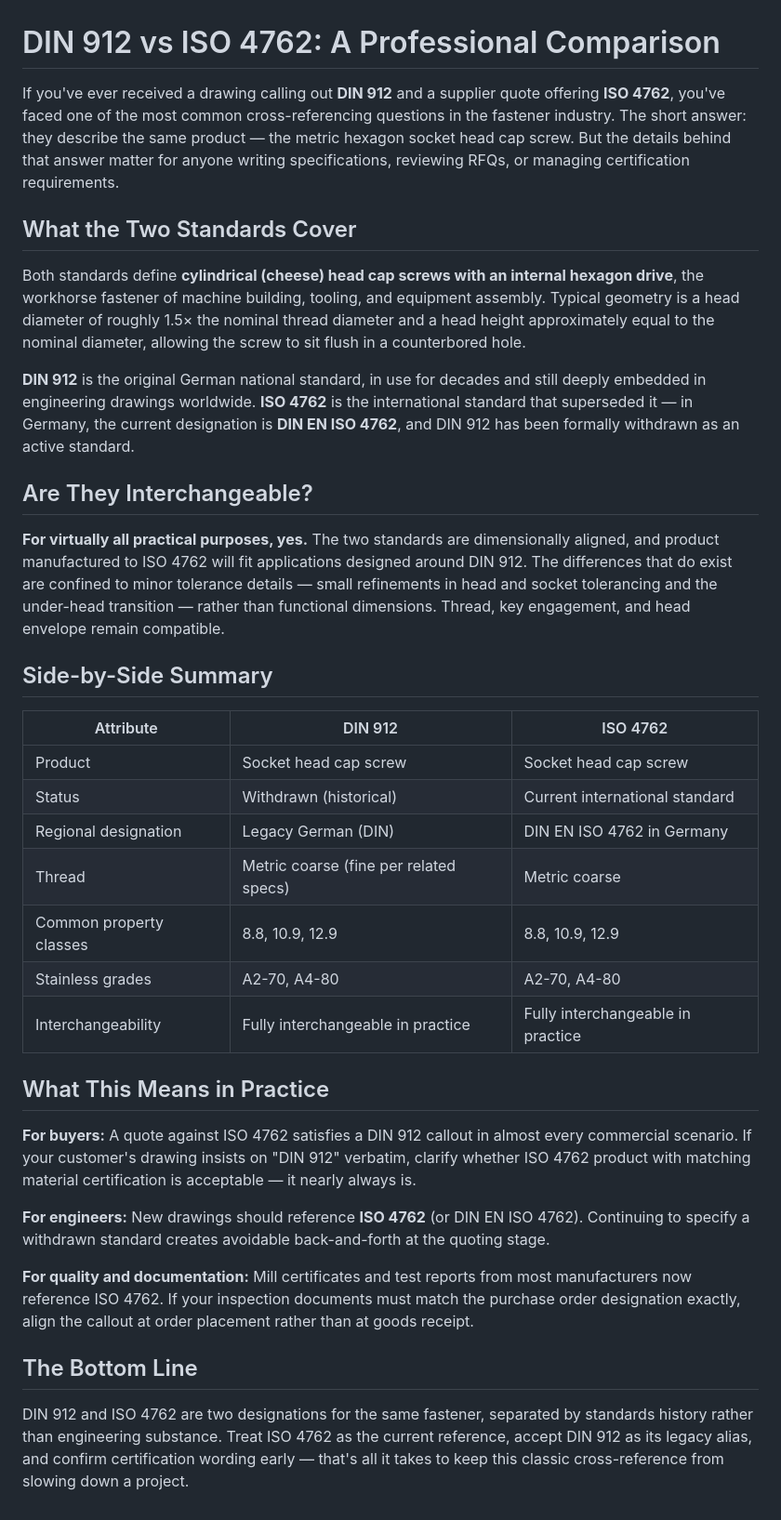
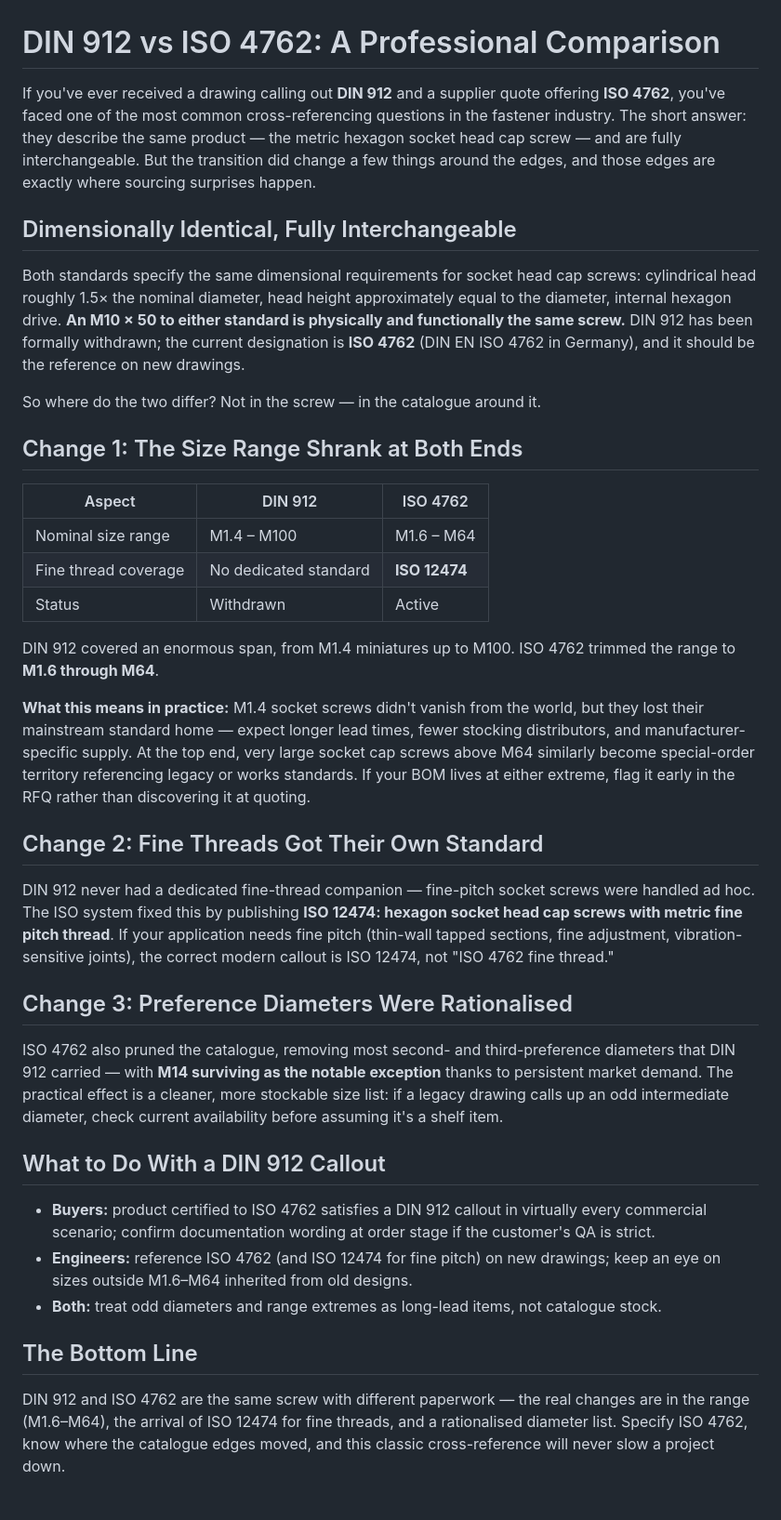
Before and after one commit to normanli33/fastenerinsight-theme, a Markdown page: content/articles/din-912-vs-iso-4762.md, the part around the change. Shown at 93% size. Rendered like a GitHub page.

Commit message:
Add article: DIN 912 vs ISO 4762

```diff
--- a/content/articles/din-912-vs-iso-4762.md
+++ b/content/articles/din-912-vs-iso-4762.md
@@ -1,37 +1,39 @@
 # DIN 912 vs ISO 4762: A Professional Comparison
 
-If you've ever received a drawing calling out **DIN 912** and a supplier quote offering **ISO 4762**, you've faced one of the most common cross-referencing questions in the fastener industry. The short answer: they describe the same product — the metric hexagon socket head cap screw. But the details behind that answer matter for anyone writing specifications, reviewing RFQs, or managing certification requirements.
+If you've ever received a drawing calling out **DIN 912** and a supplier quote offering **ISO 4762**, you've faced one of the most common cross-referencing questions in the fastener industry. The short answer: they describe the same product — the metric hexagon socket head cap screw — and are fully interchangeable. But the transition did change a few things around the edges, and those edges are exactly where sourcing surprises happen.
 
-## What the Two Standards Cover
+## Dimensionally Identical, Fully Interchangeable
 
-Both standards define **cylindrical (cheese) head cap screws with an internal hexagon drive**, the workhorse fastener of machine building, tooling, and equipment assembly. Typical geometry is a head diameter of roughly 1.5× the nominal thread diameter and a head height approximately equal to the nominal diameter, allowing the screw to sit flush in a counterbored hole.
+Both standards specify the same dimensional requirements for socket head cap screws: cylindrical head roughly 1.5× the nominal diameter, head height approximately equal to the diameter, internal hexagon drive. **An M10 × 50 to either standard is physically and functionally the same screw.** DIN 912 has been formally withdrawn; the current designation is **ISO 4762** (DIN EN ISO 4762 in Germany), and it should be the reference on new drawings.
 
-**DIN 912** is the original German national standard, in use for decades and still deeply embedded in engineering drawings worldwide. **ISO 4762** is the international standard that superseded it — in Germany, the current designation is **DIN EN ISO 4762**, and DIN 912 has been formally withdrawn as an active standard.
+So where do the two differ? Not in the screw — in the catalogue around it.
 
-## Are They Interchangeable?
+## Change 1: The Size Range Shrank at Both Ends
 
-**For virtually all practical purposes, yes.** The two standards are dimensionally aligned, and product manufactured to ISO 4762 will fit applications designed around DIN 912. The differences that do exist are confined to minor tolerance details — small refinements in head and socket tolerancing and the under-head transition — rather than functional dimensions. Thread, key engagement, and head envelope remain compatible.
+| Aspect | DIN 912 | ISO 4762 |
+|---|---|---|
+| Nominal size range | M1.4 – M100 | M1.6 – M64 |
+| Fine thread coverage | No dedicated standard | **ISO 12474** |
+| Status | Withdrawn | Active |
 
-## Side-by-Side Summary
+DIN 912 covered an enormous span, from M1.4 miniatures up to M100. ISO 4762 trimmed the range to **M1.6 through M64**.
 
-| Attribute | DIN 912 | ISO 4762 |
-|---|---|---|
-| Product | Socket head cap screw | Socket head cap screw |
-| Status | Withdrawn (historical) | Current international standard |
-| Regional designation | Legacy German (DIN) | DIN EN ISO 4762 in Germany |
-| Thread | Metric coarse (fine per related specs) | Metric coarse |
-| Common property classes | 8.8, 10.9, 12.9 | 8.8, 10.9, 12.9 |
-| Stainless grades | A2-70, A4-80 | A2-70, A4-80 |
-| Interchangeability | Fully interchangeable in practice | Fully interchangeable in practice |
+**What this means in practice:** M1.4 socket screws didn't vanish from the world, but they lost their mainstream standard home — expect longer lead times, fewer stocking distributors, and manufacturer-specific supply. At the top end, very large socket cap screws above M64 similarly become special-order territory referencing legacy or works standards. If your BOM lives at either extreme, flag it early in the RFQ rather than discovering it at quoting.
 
-## What This Means in Practice
+## Change 2: Fine Threads Got Their Own Standard
 
-**For buyers:** A quote against ISO 4762 satisfies a DIN 912 callout in almost every commercial scenario. If your customer's drawing insists on "DIN 912" verbatim, clarify whether ISO 4762 product with matching material certification is acceptable — it nearly always is.
+DIN 912 never had a dedicated fine-thread companion — fine-pitch socket screws were handled ad hoc. The ISO system fixed this by publishing **ISO 12474: hexagon socket head cap screws with metric fine pitch thread**. If your application needs fine pitch (thin-wall tapped sections, fine adjustment, vibration-sensitive joints), the correct modern callout is ISO 12474, not "ISO 4762 fine thread."
 
-**For engineers:** New drawings should reference **ISO 4762** (or DIN EN ISO 4762). Continuing to specify a withdrawn standard creates avoidable back-and-forth at the quoting stage.
+## Change 3: Preference Diameters Were Rationalised
 
-**For quality and documentation:** Mill certificates and test reports from most manufacturers now reference ISO 4762. If your inspection documents must match the purchase order designation exactly, align the callout at order placement rather than at goods receipt.
+ISO 4762 also pruned the catalogue, removing most second- and third-preference diameters that DIN 912 carried — with **M14 surviving as the notable exception** thanks to persistent market demand. The practical effect is a cleaner, more stockable size list: if a legacy drawing calls up an odd intermediate diameter, check current availability before assuming it's a shelf item.
+
+## What to Do With a DIN 912 Callout
+
+- **Buyers:** product certified to ISO 4762 satisfies a DIN 912 callout in virtually every commercial scenario; confirm documentation wording at order stage if the customer's QA is strict.
+- **Engineers:** reference ISO 4762 (and ISO 12474 for fine pitch) on new drawings; keep an eye on sizes outside M1.6–M64 inherited from old designs.
+- **Both:** treat odd diameters and range extremes as long-lead items, not catalogue stock.
 
 ## The Bottom Line
 
-DIN 912 and ISO 4762 are two designations for the same fastener, separated by standards history rather than engineering substance. Treat ISO 4762 as the current reference, accept DIN 912 as its legacy alias, and confirm certification wording early — that's all it takes to keep this classic cross-reference from slowing down a project.
+DIN 912 and ISO 4762 are the same screw with different paperwork — the real changes are in the range (M1.6–M64), the arrival of ISO 12474 for fine threads, and a rationalised diameter list. Specify ISO 4762, know where the catalogue edges moved, and this classic cross-reference will never slow a project down.
```
